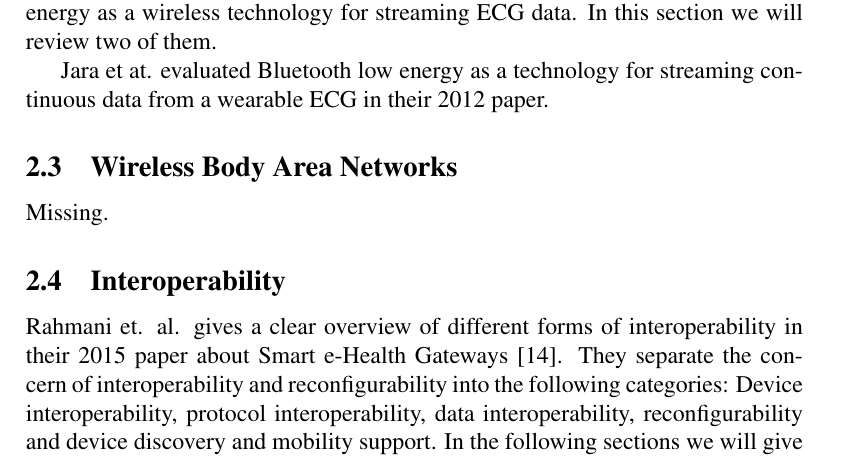
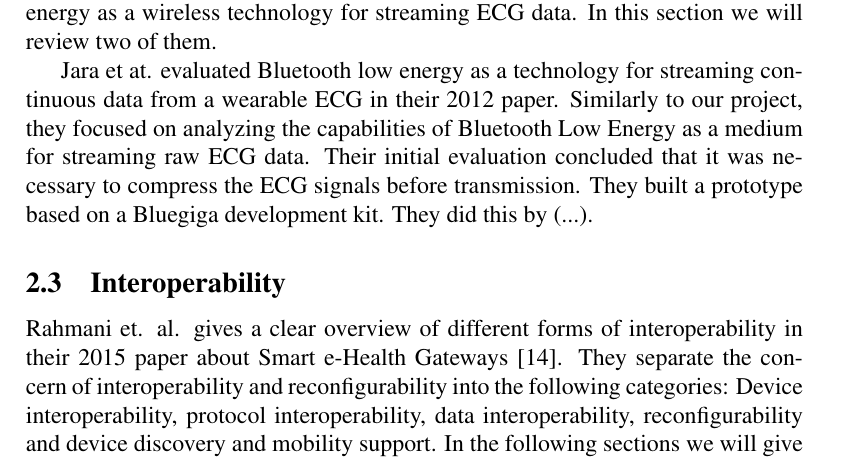
Before and after one commit to rix1/master-thesis, a LaTeX document (main.tex, which reads 2_literature_review.tex): part of page 15 of 75, cut so that both start at the same text. Compiled offline with pdfLaTeX.

Commit message:
updated lit review

```diff
--- a/2_literature_review.tex
+++ b/2_literature_review.tex
@@ -74,7 +74,7 @@ How are Bluetooth Smart profiles implemented? Efforts are being made by Bluetoot
 
 We have reviewed multiple previous research projects evaluating Bluetooth Low energy as a wireless technology for streaming ECG data. In this section we will review two of them.
 
-Jara et at. evaluated Bluetooth low energy as a technology for streaming continuous data from a wearable ECG in their 2012 paper.
+Jara et at. evaluated Bluetooth low energy as a technology for streaming continuous data from a wearable ECG in their 2012 paper. Similarly to our project, they focused on analyzing the capabilities of Bluetooth Low Energy as a medium for streaming raw ECG data. Their initial evaluation concluded that it was necessary to compress the ECG signals before transmission. They built a prototype based on a Bluegiga development kit. They did this by (...).
 
 %  93 papers reduced to 39 reduced to 5
 
@@ -82,11 +82,11 @@ Jara et at. evaluated Bluetooth low energy as a technology for streaming continu
 
 % subsection bluetooth (end)
 
-\subsection{Wireless Body Area Networks} % (fold)
-\label{sub:wireless_body_area_networks}
+% \subsection{Wireless Body Area Networks} % (fold)
+% \label{sub:wireless_body_area_networks}
 
 % The notion of a mobile gateway has been widely adopted and discussed \cite{Movassaghi:2014hi, Mohammed:2014dw, Touati:2015gy, EmilJovanov:2005ty} in earlier research.
-Missing.
+% Missing.
 % TODO mention the differnt classes of prioritized data
 
 % TODO Mention 802.15.6
```
